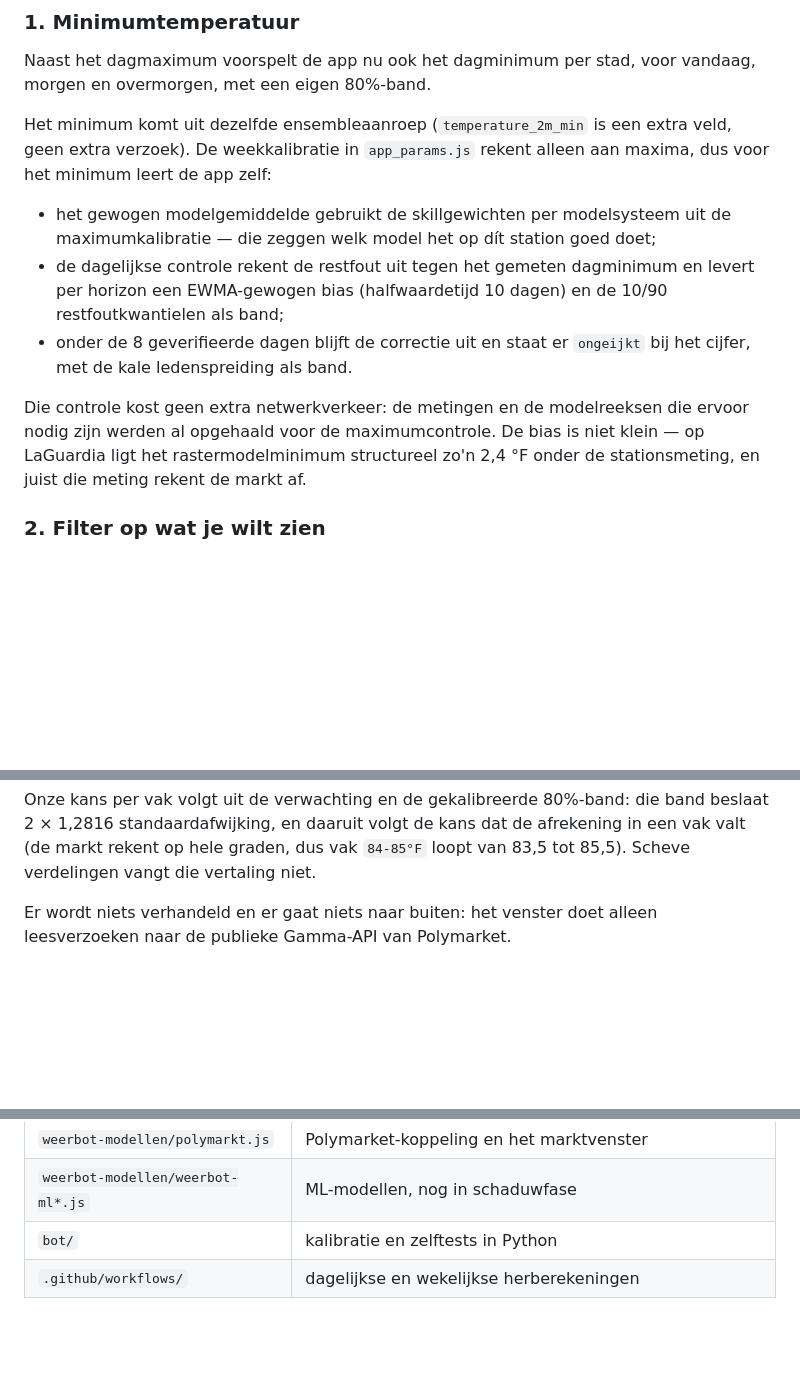
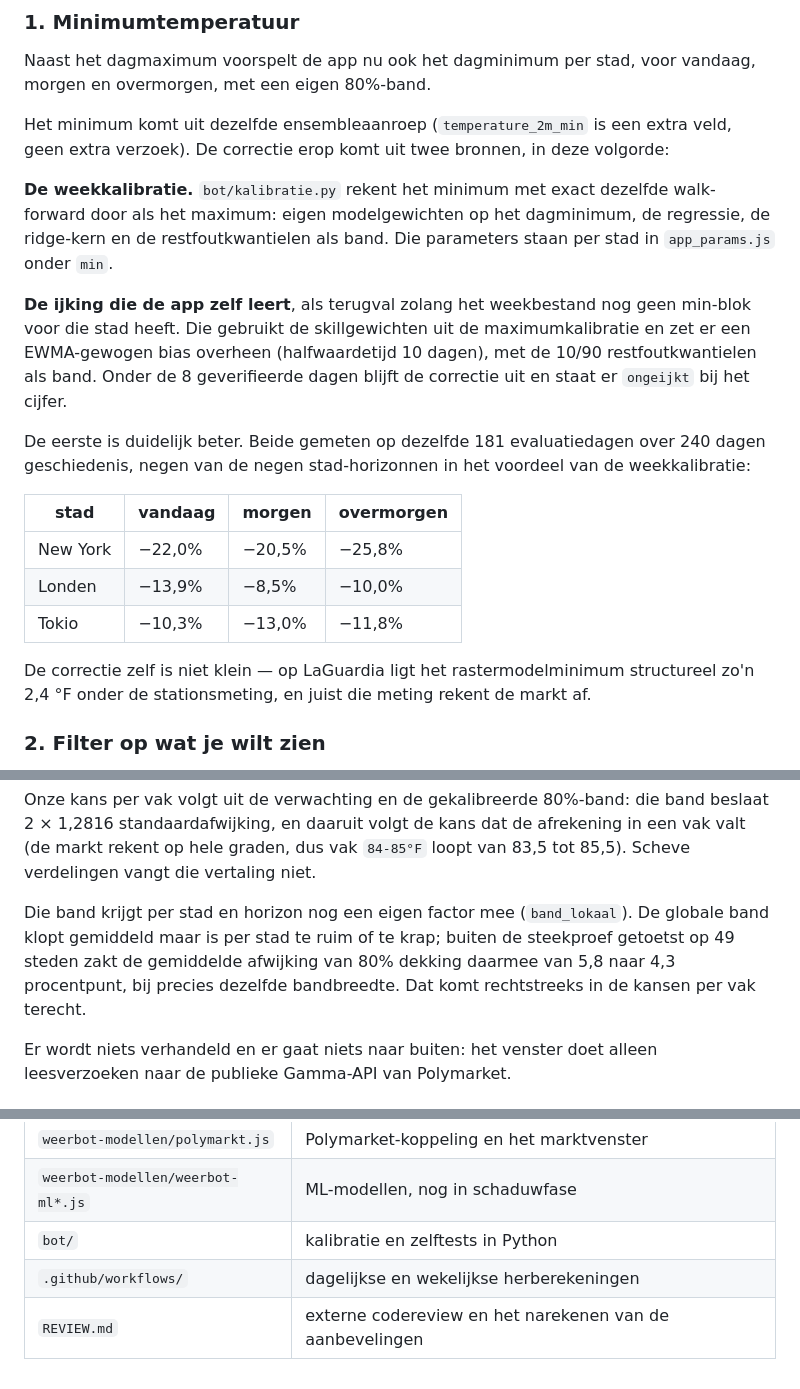
Before and after one commit to SjoerdHutter/Testbot2, a Markdown page: README.md, 3 parts joined by grey strips. Drawn GitHub-style; blank space fills up the shorter version.

Commit message:
README bijgewerkt: minimum uit de weekkalibratie en de lokale bandfactor
Co-Authored-By: Claude Opus 5 <noreply@anthropic.com>
Claude-Session: https://claude.ai/code/session_01LEfvubTM4qHKf7Tpd2LFHo

```diff
--- a/README.md
+++ b/README.md
@@ -17,21 +17,33 @@ Naast het dagmaximum voorspelt de app nu ook het dagminimum per stad, voor
 vandaag, morgen en overmorgen, met een eigen 80%-band.
 
 Het minimum komt uit dezelfde ensembleaanroep (`temperature_2m_min` is een extra
-veld, geen extra verzoek). De weekkalibratie in `app_params.js` rekent alleen aan
-maxima, dus voor het minimum leert de app zelf:
+veld, geen extra verzoek). De correctie erop komt uit twee bronnen, in deze
+volgorde:
 
-* het gewogen modelgemiddelde gebruikt de skillgewichten per modelsysteem uit de
-  maximumkalibratie — die zeggen welk model het op dít station goed doet;
-* de dagelijkse controle rekent de restfout uit tegen het gemeten dagminimum en
-  levert per horizon een EWMA-gewogen bias (halfwaardetijd 10 dagen) en de
-  10/90 restfoutkwantielen als band;
-* onder de 8 geverifieerde dagen blijft de correctie uit en staat er `ongeijkt`
-  bij het cijfer, met de kale ledenspreiding als band.
+**De weekkalibratie.** `bot/kalibratie.py` rekent het minimum met exact dezelfde
+walk-forward door als het maximum: eigen modelgewichten op het dagminimum, de
+regressie, de ridge-kern en de restfoutkwantielen als band. Die parameters staan
+per stad in `app_params.js` onder `min`.
 
-Die controle kost geen extra netwerkverkeer: de metingen en de modelreeksen die
-ervoor nodig zijn werden al opgehaald voor de maximumcontrole. De bias is niet
-klein — op LaGuardia ligt het rastermodelminimum structureel zo'n 2,4 °F onder de
-stationsmeting, en juist die meting rekent de markt af.
+**De ijking die de app zelf leert**, als terugval zolang het weekbestand nog geen
+min-blok voor die stad heeft. Die gebruikt de skillgewichten uit de
+maximumkalibratie en zet er een EWMA-gewogen bias overheen (halfwaardetijd 10
+dagen), met de 10/90 restfoutkwantielen als band. Onder de 8 geverifieerde dagen
+blijft de correctie uit en staat er `ongeijkt` bij het cijfer.
+
+De eerste is duidelijk beter. Beide gemeten op dezelfde 181 evaluatiedagen over
+240 dagen geschiedenis, negen van de negen stad-horizonnen in het voordeel van de
+weekkalibratie:
+
+| stad | vandaag | morgen | overmorgen |
+| --- | --- | --- | --- |
+| New York | −22,0% | −20,5% | −25,8% |
+| Londen | −13,9% | −8,5% | −10,0% |
+| Tokio | −10,3% | −13,0% | −11,8% |
+
+De correctie zelf is niet klein — op LaGuardia ligt het rastermodelminimum
+structureel zo'n 2,4 °F onder de stationsmeting, en juist die meting rekent de
+markt af.
 
 ### 2. Filter op wat je wilt zien
 
@@ -70,6 +82,12 @@ Onze kans per vak volgt uit de verwachting en de gekalibreerde 80%-band: die
 band beslaat 2 × 1,2816 standaardafwijking, en daaruit volgt de kans dat de
 afrekening in een vak valt (de markt rekent op hele graden, dus vak `84-85°F`
 loopt van 83,5 tot 85,5). Scheve verdelingen vangt die vertaling niet.
+
+Die band krijgt per stad en horizon nog een eigen factor mee (`band_lokaal`). De
+globale band klopt gemiddeld maar is per stad te ruim of te krap; buiten de
+steekproef getoetst op 49 steden zakt de gemiddelde afwijking van 80% dekking
+daarmee van 5,8 naar 4,3 procentpunt, bij precies dezelfde bandbreedte. Dat komt
+rechtstreeks in de kansen per vak terecht.
 
 Er wordt niets verhandeld en er gaat niets naar buiten: het venster doet alleen
 leesverzoeken naar de publieke Gamma-API van Polymarket.
@@ -141,3 +159,4 @@ Deze draaien ook in `.github/workflows/zelftest.yml` bij elke push.
 | `weerbot-modellen/weerbot-ml*.js` | ML-modellen, nog in schaduwfase |
 | `bot/` | kalibratie en zelftests in Python |
 | `.github/workflows/` | dagelijkse en wekelijkse herberekeningen |
+| `REVIEW.md` | externe codereview en het narekenen van de aanbevelingen |
```
